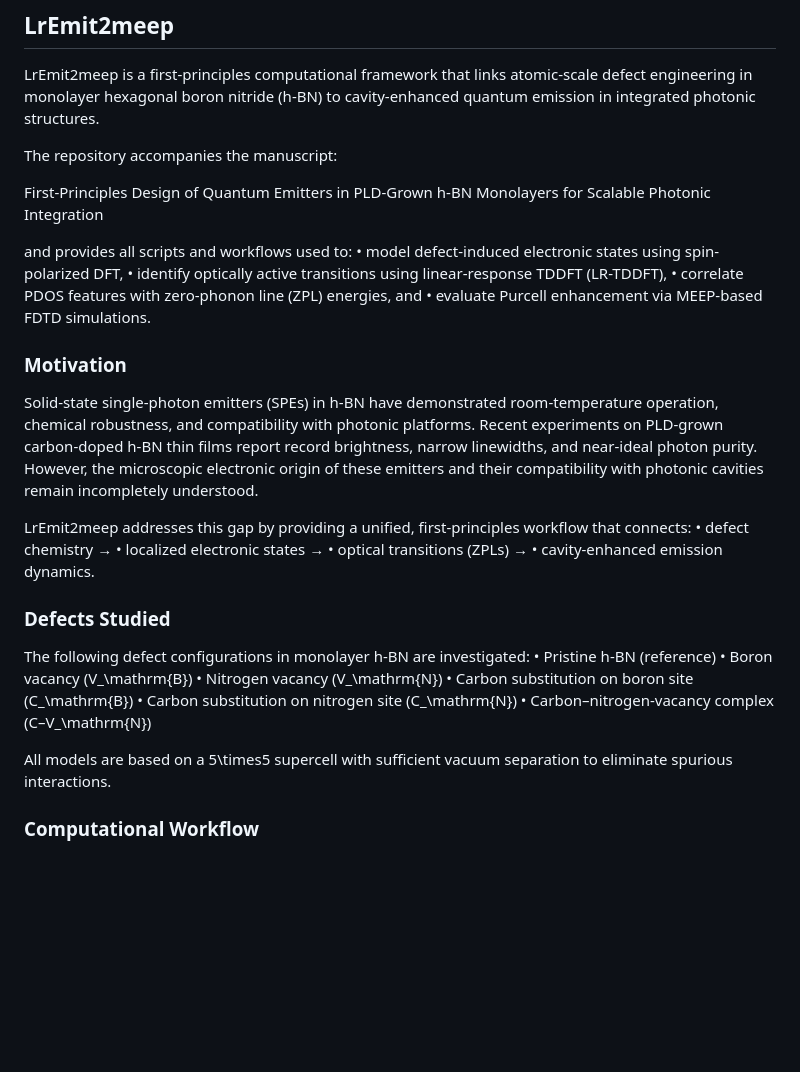
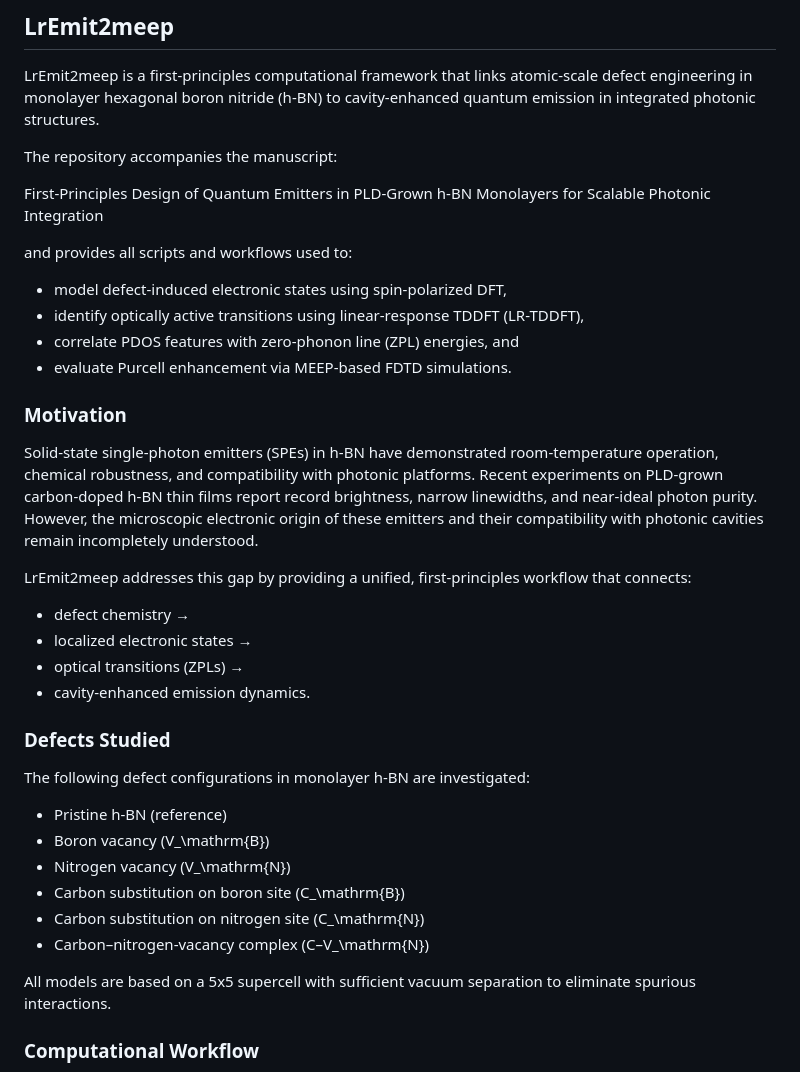
Before and after one commit to DennisWayo/LrEmit2meep, a Markdown page: README.md, the part around the change. GitHub-like rendering; blank space fills up the shorter version.

Commit message:
Refine bullet points in README for consistency
Updated bullet points for clarity and formatting consistency.

```diff
--- a/README.md
+++ b/README.md
@@ -18,32 +18,32 @@ The repository accompanies the manuscript:
 First-Principles Design of Quantum Emitters in PLD-Grown h-BN Monolayers for Scalable Photonic Integration
 
 and provides all scripts and workflows used to:
-	•	model defect-induced electronic states using spin-polarized DFT,
-	•	identify optically active transitions using linear-response TDDFT (LR-TDDFT),
-	•	correlate PDOS features with zero-phonon line (ZPL) energies, and
-	•	evaluate Purcell enhancement via MEEP-based FDTD simulations.
+- model defect-induced electronic states using spin-polarized DFT,
+- identify optically active transitions using linear-response TDDFT (LR-TDDFT),
+- correlate PDOS features with zero-phonon line (ZPL) energies, and
+- evaluate Purcell enhancement via MEEP-based FDTD simulations.
 
 ### Motivation
 
 Solid-state single-photon emitters (SPEs) in h-BN have demonstrated room-temperature operation, chemical robustness, and compatibility with photonic platforms. Recent experiments on PLD-grown carbon-doped h-BN thin films report record brightness, narrow linewidths, and near-ideal photon purity. However, the microscopic electronic origin of these emitters and their compatibility with photonic cavities remain incompletely understood.
 
 LrEmit2meep addresses this gap by providing a unified, first-principles workflow that connects:
-	•	defect chemistry →
-	•	localized electronic states →
-	•	optical transitions (ZPLs) →
-	•	cavity-enhanced emission dynamics.
+- defect chemistry →
+- localized electronic states →
+- optical transitions (ZPLs) →
+- cavity-enhanced emission dynamics.
 
 ### Defects Studied
 
 The following defect configurations in monolayer h-BN are investigated:
-	•	Pristine h-BN (reference)
-	•	Boron vacancy (V_\mathrm{B})
-	•	Nitrogen vacancy (V_\mathrm{N})
-	•	Carbon substitution on boron site (C_\mathrm{B})
-	•	Carbon substitution on nitrogen site (C_\mathrm{N})
-	•	Carbon–nitrogen-vacancy complex (C–V_\mathrm{N})
+- Pristine h-BN (reference)
+- Boron vacancy (V_\mathrm{B})
+- Nitrogen vacancy (V_\mathrm{N})
+- Carbon substitution on boron site (C_\mathrm{B})
+- Carbon substitution on nitrogen site (C_\mathrm{N})
+- Carbon–nitrogen-vacancy complex (C–V_\mathrm{N})
 
-All models are based on a 5\times5 supercell with sufficient vacuum separation to eliminate spurious interactions.
+All models are based on a 5x5 supercell with sufficient vacuum separation to eliminate spurious interactions.
 
 ### Computational Workflow
 
```
